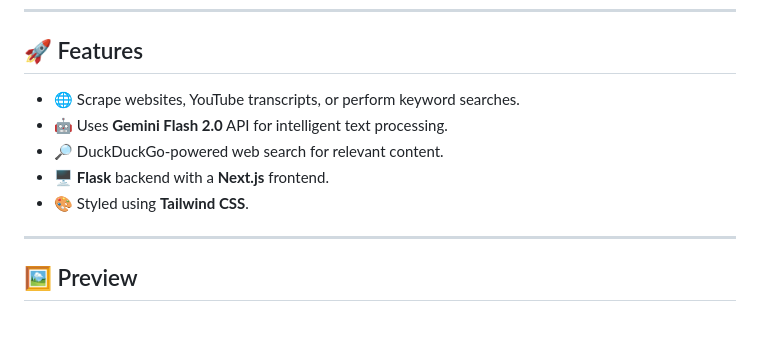
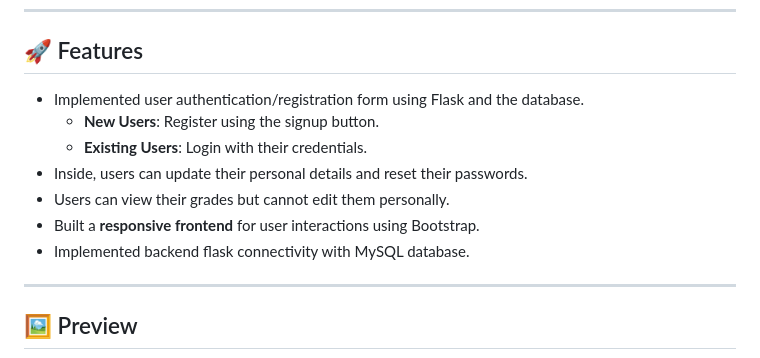
Before and after one commit to QwertyFusion/Database-Management-Using-Flask, a Markdown page: README.md, the part around one of its changes. Rendered like a GitHub page; blank space fills up the shorter version.

```diff
--- a/README.md
+++ b/README.md
@@ -5,12 +5,13 @@
 ---
 
 ## 🚀 Features
-
-- 🌐 Scrape websites, YouTube transcripts, or perform keyword searches.
-- 🤖 Uses **Gemini Flash 2.0** API for intelligent text processing.
-- 🔎 DuckDuckGo-powered web search for relevant content.
-- 🖥️ **Flask** backend with a **Next.js** frontend.
-- 🎨 Styled using **Tailwind CSS**.
+- Implemented user authentication/registration form using Flask and the database.
+   - **New Users**: Register using the signup button.
+   - **Existing Users**: Login with their credentials.
+- Inside, users can update their personal details and reset their passwords.
+- Users can view their grades but cannot edit them personally.
+- Built a **responsive frontend** for user interactions using Bootstrap.
+- Implemented backend flask connectivity with MySQL database.
 
 ---
 
```
Also changed, not shown: other parts of README.md (+49 -25 lines).
